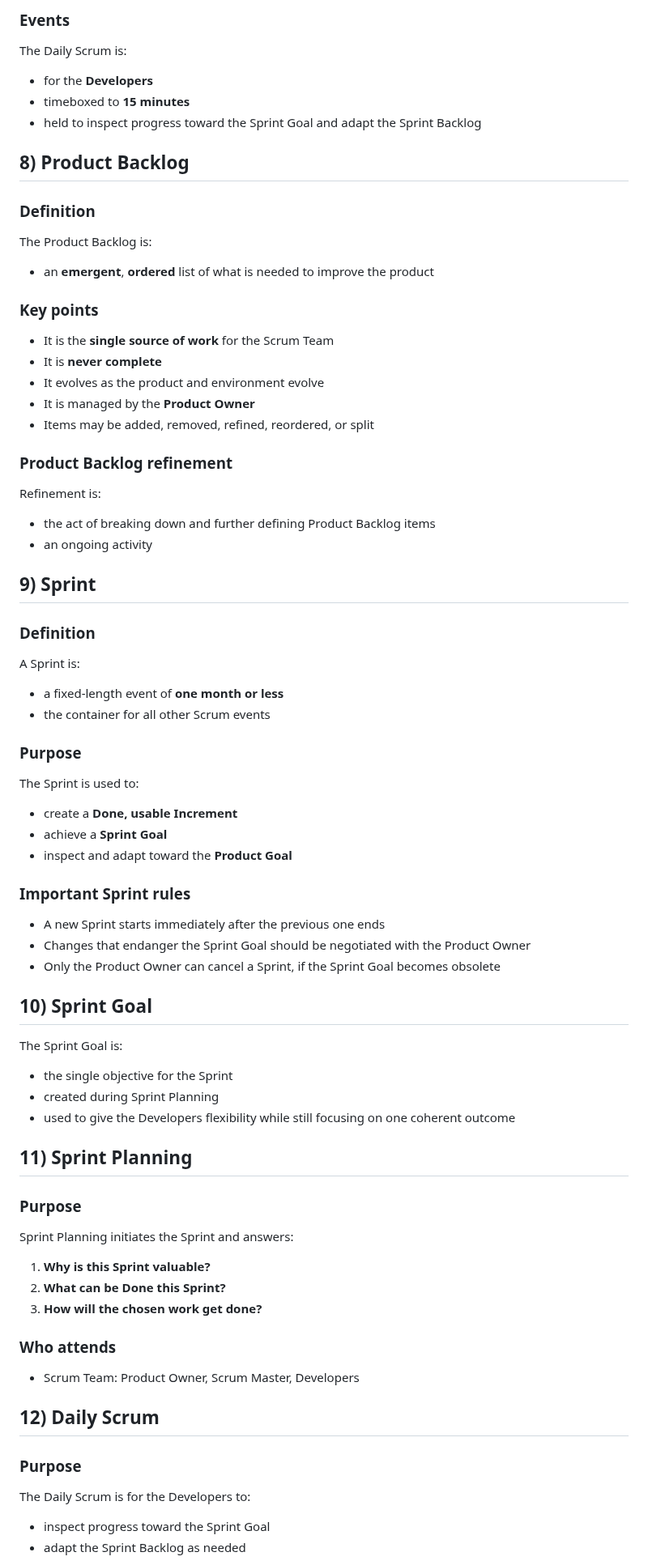
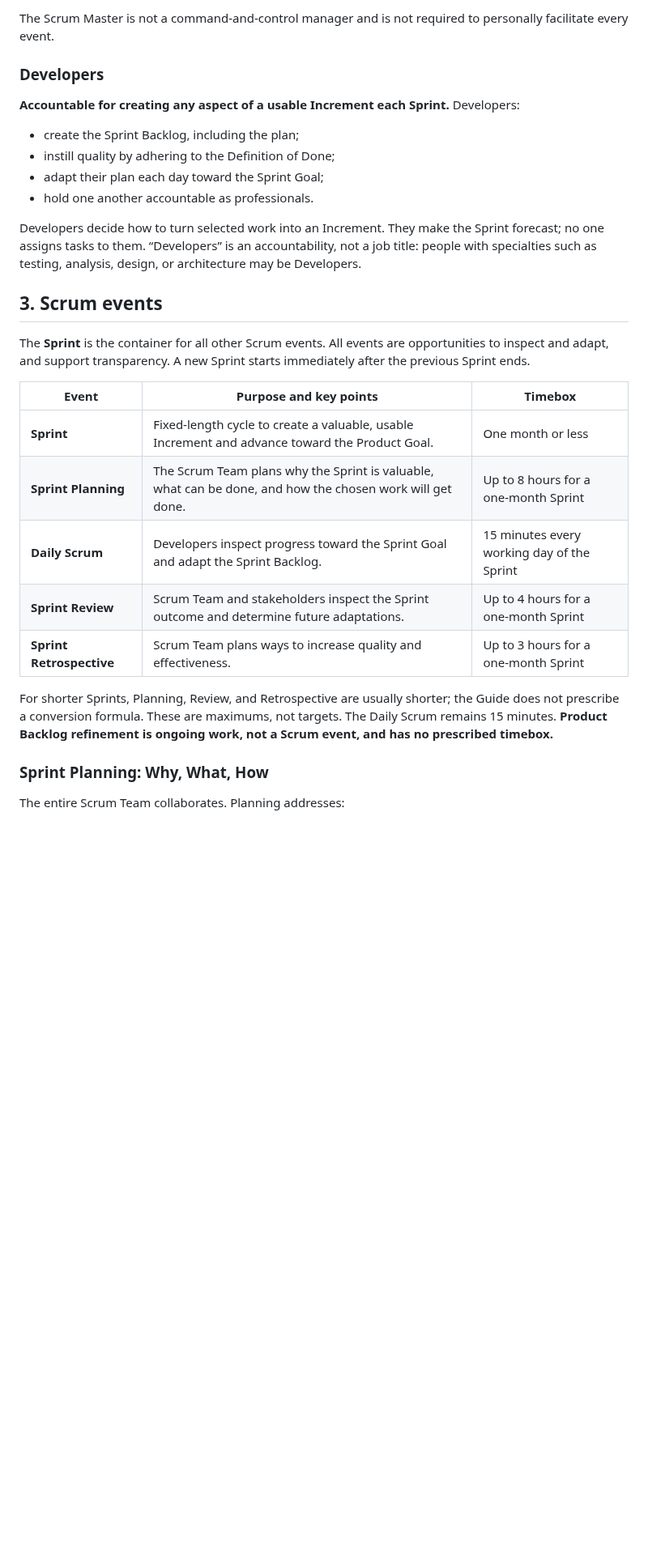
Before and after one commit to Bruno-Pinto12/testTest, a Markdown page: scrum-study-sheet.md, the part around one of its changes. Shown at 81% size. GitHub-like rendering; blank space fills up the shorter version.

```diff
--- a/scrum-study-sheet.md
+++ b/scrum-study-sheet.md
@@ -131,63 +62,32 @@ Developers:
 
-### Events
-The Daily Scrum is:
-- for the **Developers**
-- timeboxed to **15 minutes**
-- held to inspect progress toward the Sprint Goal and adapt the Sprint Backlog
+The Scrum Master is not a command-and-control manager and is not required to personally facilitate every event.
 
-## 8) Product Backlog
-### Definition
-The Product Backlog is:
-- an **emergent**, **ordered** list of what is needed to improve the product
+### Developers
 
-### Key points
-- It is the **single source of work** for the Scrum Team
-- It is **never complete**
-- It evolves as the product and environment evolve
-- It is managed by the **Product Owner**
-- Items may be added, removed, refined, reordered, or split
+**Accountable for creating any aspect of a usable Increment each Sprint.** Developers:
 
-### Product Backlog refinement
-Refinement is:
-- the act of breaking down and further defining Product Backlog items
-- an ongoing activity
+- create the Sprint Backlog, including the plan;
+- instill quality by adhering to the Definition of Done;
+- adapt their plan each day toward the Sprint Goal;
+- hold one another accountable as professionals.
 
-## 9) Sprint
-### Definition
-A Sprint is:
-- a fixed-length event of **one month or less**
-- the container for all other Scrum events
+Developers decide how to turn selected work into an Increment. They make the Sprint forecast; no one assigns tasks to them. “Developers” is an accountability, not a job title: people with specialties such as testing, analysis, design, or architecture may be Developers.
 
-### Purpose
-The Sprint is used to:
-- create a **Done, usable Increment**
-- achieve a **Sprint Goal**
-- inspect and adapt toward the **Product Goal**
+## 3. Scrum events
 
-### Important Sprint rules
-- A new Sprint starts immediately after the previous one ends
-- Changes that endanger the Sprint Goal should be negotiated with the Product Owner
-- Only the Product Owner can cancel a Sprint, if the Sprint Goal becomes obsolete
+The **Sprint** is the container for all other Scrum events. All events are opportunities to inspect and adapt, and support transparency. A new Sprint starts immediately after the previous Sprint ends.
 
-## 10) Sprint Goal
-The Sprint Goal is:
-- the single objective for the Sprint
-- created during Sprint Planning
-- used to give the Developers flexibility while still focusing on one coherent outcome
+| Event | Purpose and key points | Timebox |
+|---|---|---|
+| **Sprint** | Fixed-length cycle to create a valuable, usable Increment and advance toward the Product Goal. | One month or less |
+| **Sprint Planning** | The Scrum Team plans why the Sprint is valuable, what can be done, and how the chosen work will get done. | Up to 8 hours for a one-month Sprint |
+| **Daily Scrum** | Developers inspect progress toward the Sprint Goal and adapt the Sprint Backlog. | 15 minutes every working day of the Sprint |
+| **Sprint Review** | Scrum Team and stakeholders inspect the Sprint outcome and determine future adaptations. | Up to 4 hours for a one-month Sprint |
+| **Sprint Retrospective** | Scrum Team plans ways to increase quality and effectiveness. | Up to 3 hours for a one-month Sprint |
 
-## 11) Sprint Planning
-### Purpose
-Sprint Planning initiates the Sprint and answers:
-1. **Why is this Sprint valuable?**
-2. **What can be Done this Sprint?**
-3. **How will the chosen work get done?**
+For shorter Sprints, Planning, Review, and Retrospective are usually shorter; the Guide does not prescribe a conversion formula. These are maximums, not targets. The Daily Scrum remains 15 minutes. **Product Backlog refinement is ongoing work, not a Scrum event, and has no prescribed timebox.**
 
-### Who attends
-- Scrum Team: Product Owner, Scrum Master, Developers
+### Sprint Planning: Why, What, How
 
-## 12) Daily Scrum
-### Purpose
-The Daily Scrum is for the Developers to:
-- inspect progress toward the Sprint Goal
-- adapt the Sprint Backlog as needed
+The entire Scrum Team collaborates. Planning addresses:
 
```
Also changed, not shown: other parts of scrum-study-sheet.md (+102 -226 lines).
